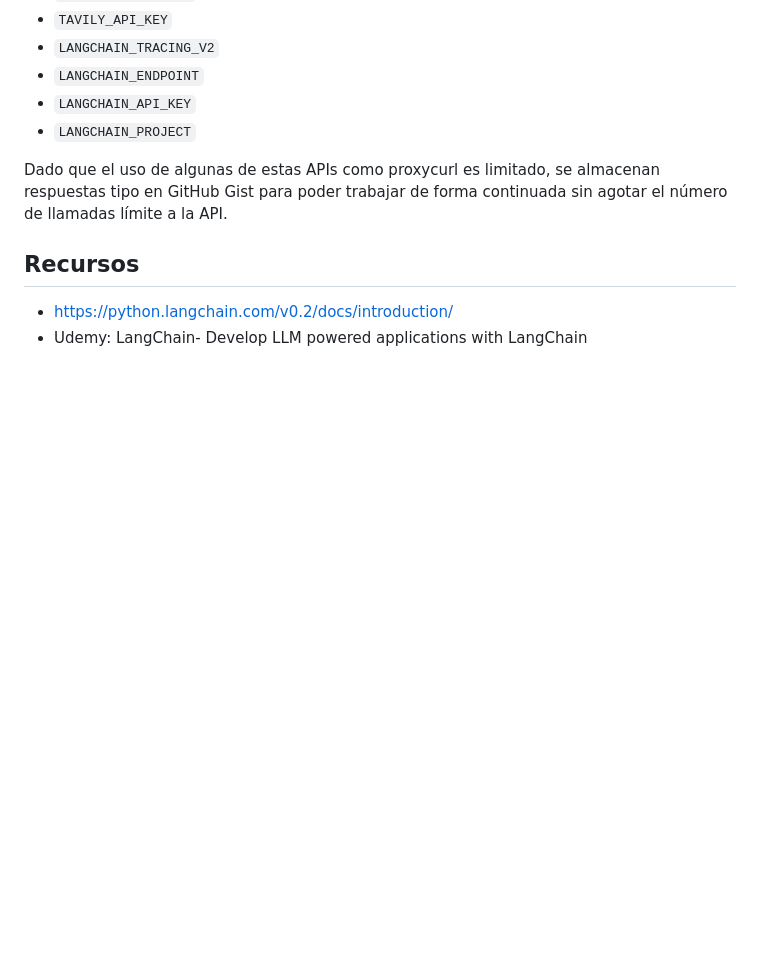
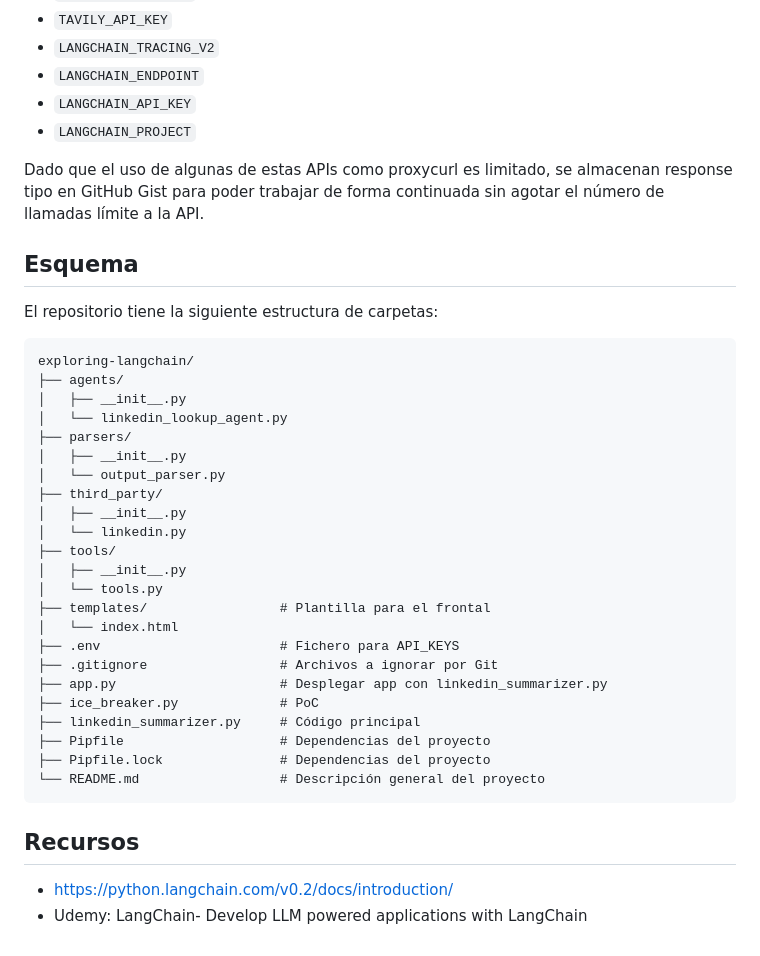
Before and after one commit to gmachinromero/exploring-langchain, a Markdown page: README.md, the part around the change printed below. GitHub-like rendering; blank space fills up the shorter version.

Commit message:
Update project structure

````diff
--- a/README.md
+++ b/README.md
@@ -47,7 +52,36 @@ Adicionalmente necesitarás los token siguientes en un fichero de configuración
 - `LANGCHAIN_API_KEY`
 - `LANGCHAIN_PROJECT`
 
-Dado que el uso de algunas de estas APIs como proxycurl es limitado, se almacenan respuestas tipo en GitHub Gist para poder trabajar de forma continuada sin agotar el número de llamadas límite a la API.
+Dado que el uso de algunas de estas APIs como proxycurl es limitado, se almacenan response tipo en GitHub Gist para poder trabajar de forma continuada sin agotar el número de llamadas límite a la API.
+
+## Esquema
+El repositorio tiene la siguiente estructura de carpetas:
+
+```
+exploring-langchain/
+├── agents/
+│   ├── __init__.py
+│   └── linkedin_lookup_agent.py
+├── parsers/
+│   ├── __init__.py
+│   └── output_parser.py
+├── third_party/
+│   ├── __init__.py
+│   └── linkedin.py
+├── tools/
+│   ├── __init__.py
+│   └── tools.py
+├── templates/                 # Plantilla para el frontal
+│   └── index.html
+├── .env                       # Fichero para API_KEYS
+├── .gitignore                 # Archivos a ignorar por Git
+├── app.py                     # Desplegar app con linkedin_summarizer.py
+├── ice_breaker.py             # PoC
+├── linkedin_summarizer.py     # Código principal
+├── Pipfile                    # Dependencias del proyecto
+├── Pipfile.lock               # Dependencias del proyecto
+└── README.md                  # Descripción general del proyecto
+```
 
 ## Recursos
 - https://python.langchain.com/v0.2/docs/introduction/
````
Also changed, not shown: other parts of README.md (+6 -1 lines), img/img.png (renamed from img.png), 1 other file.
